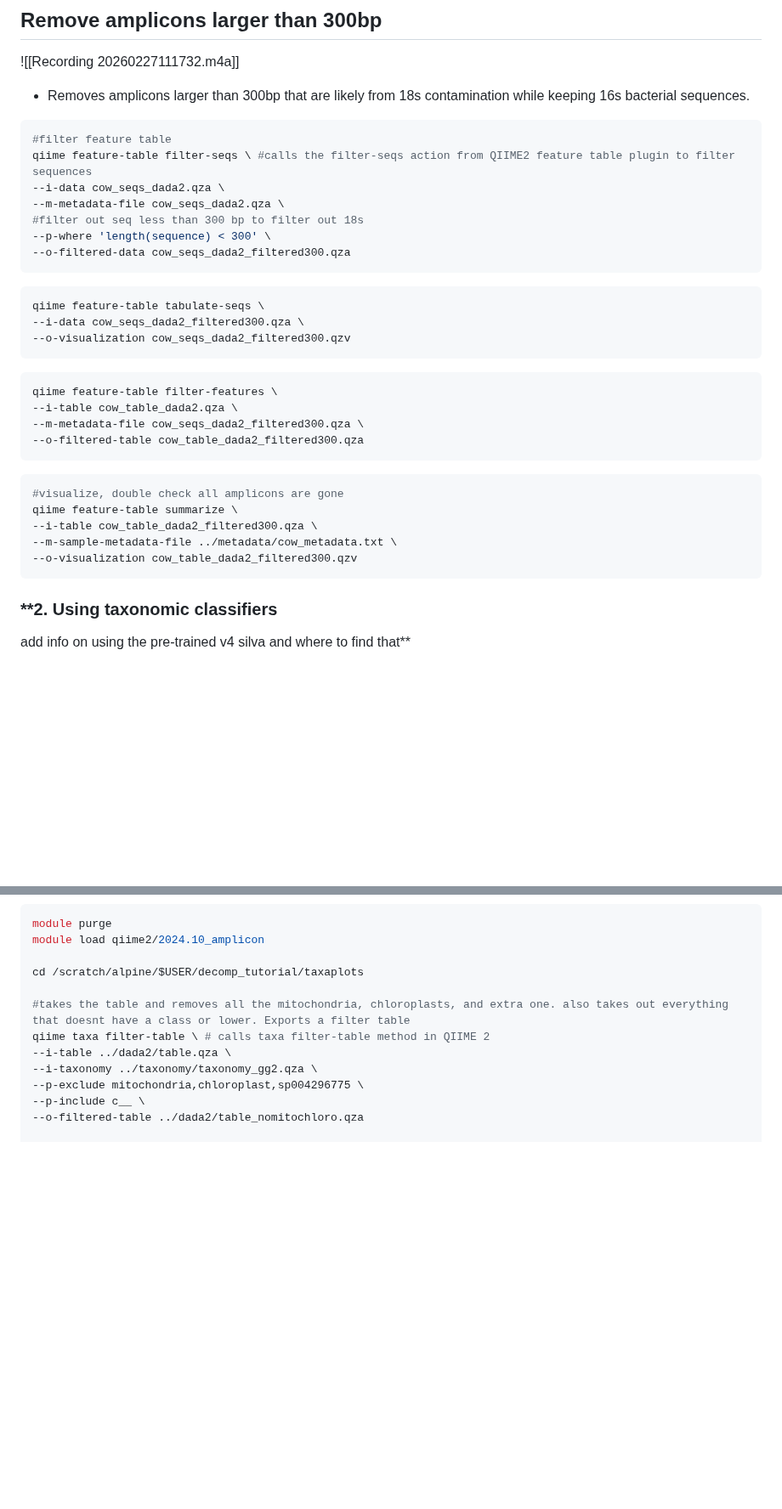
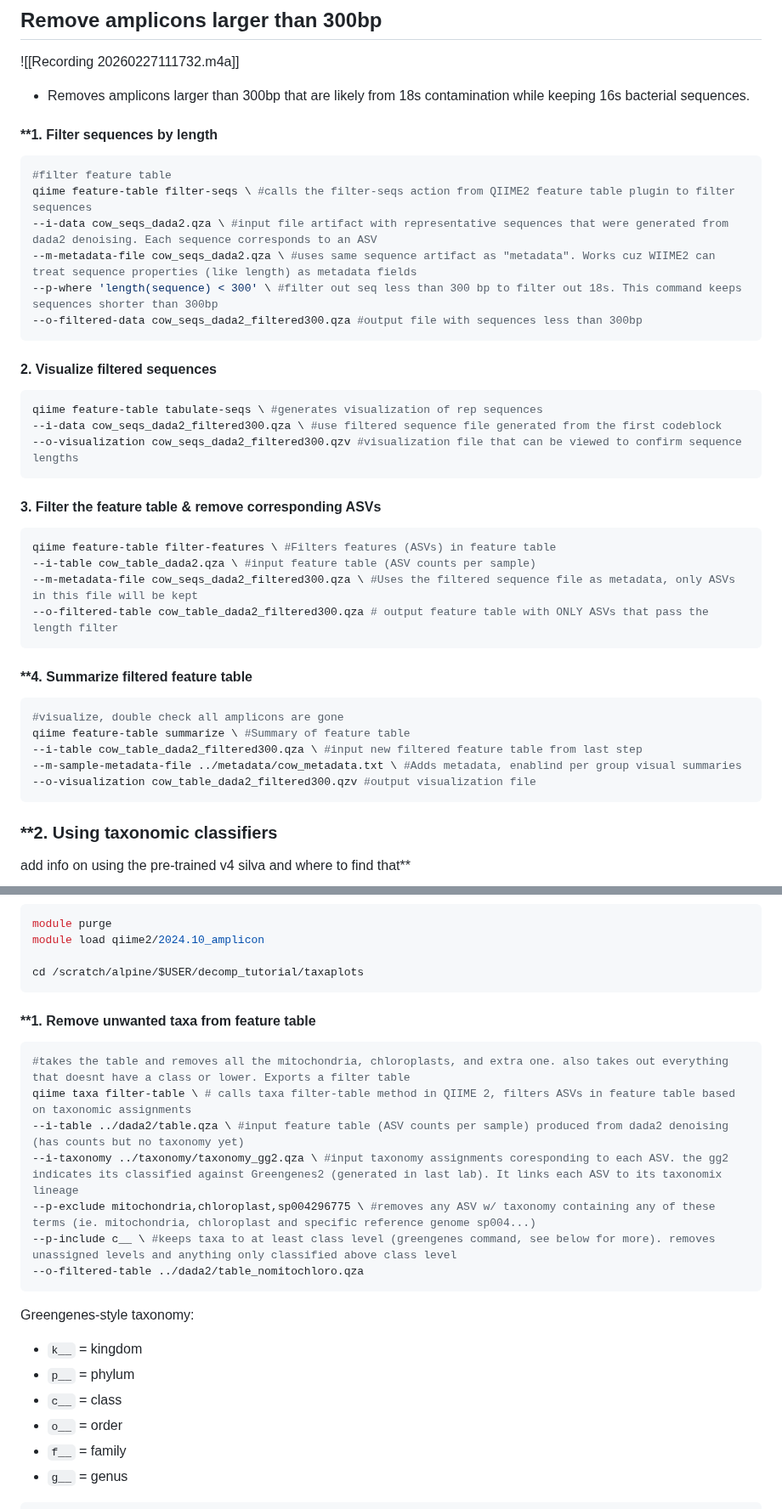
Before and after one commit to cmblanco427/ANEQ505_HW, a Markdown page: Notes/lab_notes.md, 2 parts joined by grey strips. Shown at 85% size. Rendered like a GitHub page; blank space fills up the shorter version.

Commit message:
vault backup: 2026-03-01 11:17:28

````diff
--- a/Notes/lab_notes.md
+++ b/Notes/lab_notes.md
@@ -1537,35 +1542,38 @@ _Removing ASVs based on length:_
 ![[Recording 20260227111732.m4a]]
 
 - Removes amplicons larger than 300bp that are likely from 18s contamination while keeping 16s bacterial sequences.
+#### **1. Filter sequences by length
 ```r
 #filter feature table
 qiime feature-table filter-seqs \ #calls the filter-seqs action from QIIME2 feature table plugin to filter sequences
---i-data cow_seqs_dada2.qza \
---m-metadata-file cow_seqs_dada2.qza \
-#filter out seq less than 300 bp to filter out 18s
---p-where 'length(sequence) < 300' \
---o-filtered-data cow_seqs_dada2_filtered300.qza
-```
-
-```r
-qiime feature-table tabulate-seqs \
---i-data cow_seqs_dada2_filtered300.qza \
---o-visualization cow_seqs_dada2_filtered300.qzv
-```
-
-```r
-qiime feature-table filter-features \
---i-table cow_table_dada2.qza \
---m-metadata-file cow_seqs_dada2_filtered300.qza \
---o-filtered-table cow_table_dada2_filtered300.qza
-```
-
+--i-data cow_seqs_dada2.qza \ #input file artifact with representative sequences that were generated from dada2 denoising. Each sequence corresponds to an ASV
+--m-metadata-file cow_seqs_dada2.qza \ #uses same sequence artifact as "metadata". Works cuz WIIME2 can treat sequence properties (like length) as metadata fields
+--p-where 'length(sequence) < 300' \ #filter out seq less than 300 bp to filter out 18s. This command keeps sequences shorter than 300bp
+--o-filtered-data cow_seqs_dada2_filtered300.qza #output file with sequences less than 300bp
+```
+
+#### **2. Visualize filtered sequences**
+```r
+qiime feature-table tabulate-seqs \ #generates visualization of rep sequences
+--i-data cow_seqs_dada2_filtered300.qza \ #use filtered sequence file generated from the first codeblock
+--o-visualization cow_seqs_dada2_filtered300.qzv #visualization file that can be viewed to confirm sequence lengths
+```
+
+#### **3. Filter the feature table & remove corresponding ASVs**
+```r
+qiime feature-table filter-features \ #Filters features (ASVs) in feature table
+--i-table cow_table_dada2.qza \ #input feature table (ASV counts per sample)
+--m-metadata-file cow_seqs_dada2_filtered300.qza \ #Uses the filtered sequence file as metadata, only ASVs in this file will be kept
+--o-filtered-table cow_table_dada2_filtered300.qza # output feature table with ONLY ASVs that pass the length filter
+```
+
+#### **4. Summarize filtered feature table
 ```r
 #visualize, double check all amplicons are gone
-qiime feature-table summarize \
---i-table cow_table_dada2_filtered300.qza \
---m-sample-metadata-file ../metadata/cow_metadata.txt \
---o-visualization cow_table_dada2_filtered300.qzv
+qiime feature-table summarize \ #Summary of feature table
+--i-table cow_table_dada2_filtered300.qza \ #input new filtered feature table from last step
+--m-sample-metadata-file ../metadata/cow_metadata.txt \ #Adds metadata, enablind per group visual summaries
+--o-visualization cow_table_dada2_filtered300.qzv #output visualization file
 ```
 
 ### **2. Using taxonomic classifiers
@@ -1613,15 +1621,27 @@ module purge
 module load qiime2/2024.10_amplicon
 
 cd /scratch/alpine/$USER/decomp_tutorial/taxaplots
-
+```
+
+#### **1. Remove unwanted taxa from feature table
+```r
 #takes the table and removes all the mitochondria, chloroplasts, and extra one. also takes out everything that doesnt have a class or lower. Exports a filter table
-qiime taxa filter-table \ # calls taxa filter-table method in QIIME 2
---i-table ../dada2/table.qza \
---i-taxonomy ../taxonomy/taxonomy_gg2.qza \
---p-exclude mitochondria,chloroplast,sp004296775 \
---p-include c__ \
+qiime taxa filter-table \ # calls taxa filter-table method in QIIME 2, filters ASVs in feature table based on taxonomic assignments
+--i-table ../dada2/table.qza \ #input feature table (ASV counts per sample) produced from dada2 denoising (has counts but no taxonomy yet)
+--i-taxonomy ../taxonomy/taxonomy_gg2.qza \ #input taxonomy assignments coresponding to each ASV. the gg2 indicates its classified against Greengenes2 (generated in last lab). It links each ASV to its taxonomix lineage
+--p-exclude mitochondria,chloroplast,sp004296775 \ #removes any ASV w/ taxonomy containing any of these terms (ie. mitochondria, chloroplast and specific reference genome sp004...)
+--p-include c__ \ #keeps taxa to at least class level (greengenes command, see below for more). removes unassigned levels and anything only classified above class level
 --o-filtered-table ../dada2/table_nomitochloro.qza
-
+```
+Greengenes-style taxonomy:
+- `k__` = kingdom
+- `p__` = phylum
+- `c__` = class
+- `o__` = order
+- `f__` = family
+- `g__` = genus
+
+```r
 #visualize:
 qiime taxa barplot \
 --i-table ../dada2/table_nomitochloro.qza \
````
Also changed, not shown: other parts of Notes/lab_notes.md (+5 -0 lines).
